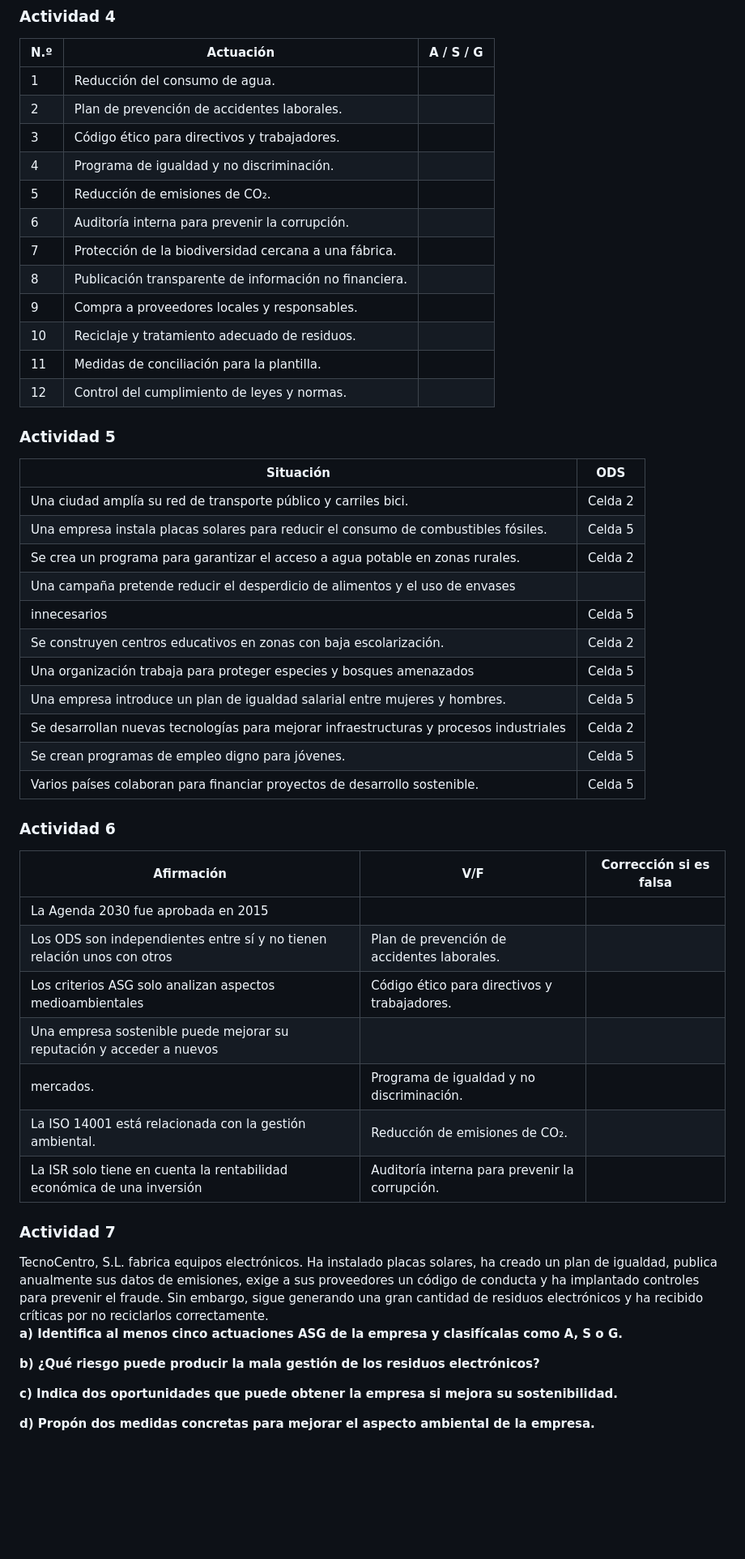
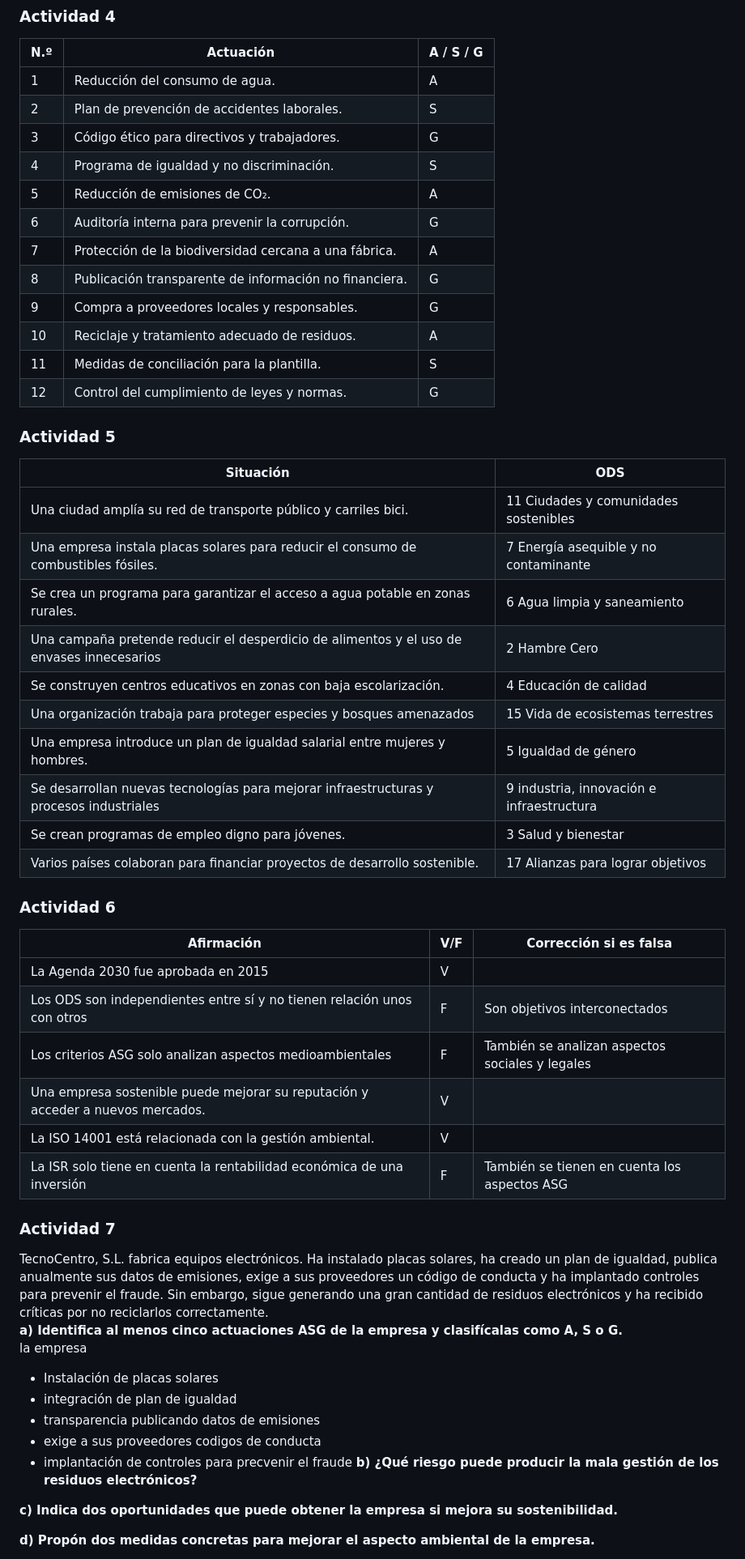
Before and after one commit to martinbosquez2015-cmd/DAM_2, a Markdown page: Sostenibilidad/ASG_ACTIVIDAD_1.md, the part around one of its changes. Shown at 81% size. GitHub-like rendering; blank space fills up the shorter version.

Commit message:
Sostenibilidad casi acabado

```diff
--- a/Sostenibilidad/ASG_ACTIVIDAD_1.md
+++ b/Sostenibilidad/ASG_ACTIVIDAD_1.md
@@ -33,34 +33,33 @@ El concepto de sostenibilidad se puede definir como el proceder de tal manera qu
 
 | N.º | Actuación | A / S / G |
 | ------------ | ------------ | ------------ |
-|  1      | Reducción del consumo de agua.      |       |
-| 2      | Plan de prevención de accidentes laborales.      |       |
-|  3      | Código ético para directivos y trabajadores.      |       |
-|  4      | Programa de igualdad y no discriminación.  |       |
-|  5      | Reducción de emisiones de CO₂.       |       |
-|  6      | Auditoría interna para prevenir la corrupción.      |       |
-|  7      | Protección de la biodiversidad cercana a una fábrica.     |       |
-|  8      | Publicación transparente de información no financiera.     |       |
-|  9      | Compra a proveedores locales y responsables.     |      |
-|  10      | Reciclaje y tratamiento adecuado de residuos.      |       |
-|  11      | Medidas de conciliación para la plantilla.      |      |
-|  12      | Control del cumplimiento de leyes y normas.      |       |
+|  1      | Reducción del consumo de agua.      |    A   |
+| 2      | Plan de prevención de accidentes laborales.      |   S    |
+|  3      | Código ético para directivos y trabajadores.      |   G   |
+|  4      | Programa de igualdad y no discriminación.  |   S    |
+|  5      | Reducción de emisiones de CO₂.       |   A    |
+|  6      | Auditoría interna para prevenir la corrupción.      |   G    |
+|  7      | Protección de la biodiversidad cercana a una fábrica.     |   A    |
+|  8      | Publicación transparente de información no financiera.     |   G    |
+|  9      | Compra a proveedores locales y responsables.     |   G   |
+|  10      | Reciclaje y tratamiento adecuado de residuos.      |  A     |
+|  11      | Medidas de conciliación para la plantilla.      |   S   |
+|  12      | Control del cumplimiento de leyes y normas.      |   G    |
 
 ### __Actividad 5__
 
 | Situación  | ODS |
 | ------------ | ------------ |
-| Una ciudad amplía su red de transporte público y carriles bici.     | Celda 2      |
-| Una empresa instala placas solares para reducir el consumo de combustibles fósiles.      | Celda 5      |
-| Se crea un programa para garantizar el acceso a agua potable en zonas rurales.      | Celda 2      |
-| Una campaña pretende reducir el desperdicio de alimentos y el uso de envases
-innecesarios      | Celda 5      |
-| Se construyen centros educativos en zonas con baja escolarización.     | Celda 2      |
-| Una organización trabaja para proteger especies y bosques amenazados      | Celda 5      |
-| Una empresa introduce un plan de igualdad salarial entre mujeres y hombres.      | Celda 5      |
-| Se desarrollan nuevas tecnologías para mejorar infraestructuras y procesos industriales     | Celda 2      |
-|Se crean programas de empleo digno para jóvenes.      | Celda 5      |
-| Varios países colaboran para financiar proyectos de desarrollo sostenible.     | Celda 5      |
+| Una ciudad amplía su red de transporte público y carriles bici.     | 11 Ciudades y comunidades sostenibles      |
+| Una empresa instala placas solares para reducir el consumo de combustibles fósiles.      | 7 Energía asequible y no contaminante      |
+| Se crea un programa para garantizar el acceso a agua potable en zonas rurales.      | 6 Agua limpia y saneamiento      |
+| Una campaña pretende reducir el desperdicio de alimentos y el uso de envases innecesarios      | 2 Hambre Cero      |
+| Se construyen centros educativos en zonas con baja escolarización.     | 4 Educación de calidad      |
+| Una organización trabaja para proteger especies y bosques amenazados      | 15 Vida de ecosistemas terrestres      |
+| Una empresa introduce un plan de igualdad salarial entre mujeres y hombres.      |  5 Igualdad de género      |
+| Se desarrollan nuevas tecnologías para mejorar infraestructuras y procesos industriales     | 9 industria, innovación e infraestructura      |
+|Se crean programas de empleo digno para jóvenes.      | 3 Salud y bienestar      |
+| Varios países colaboran para financiar proyectos de desarrollo sostenible.     | 17 Alianzas para lograr objetivos     |
 
 
 
@@ -68,13 +67,12 @@ innecesarios      | Celda 5      |
 
 | Afirmación | V/F | Corrección si es falsa |
 | ------------ | ------------ | ------------ |
-|  La Agenda 2030 fue aprobada en 2015      |       |       |
-| Los ODS son independientes entre sí y no tienen relación unos con otros      | Plan de prevención de accidentes laborales.      |       |
-|  Los criterios ASG solo analizan aspectos medioambientales      | Código ético para directivos y trabajadores.      |       |
-|  Una empresa sostenible puede mejorar su reputación y acceder a nuevos
-mercados.      | Programa de igualdad y no discriminación.     |       |
-|  La ISO 14001 está relacionada con la gestión ambiental.      | Reducción de emisiones de CO₂.       |       |
-|  La ISR solo tiene en cuenta la rentabilidad económica de una inversión      | Auditoría interna para prevenir la corrupción.      |       |
+|  La Agenda 2030 fue aprobada en 2015      |  V     |       |
+| Los ODS son independientes entre sí y no tienen relación unos con otros      |  F  |  Son objetivos interconectados     |
+|  Los criterios ASG solo analizan aspectos medioambientales      |   F   |   También se analizan aspectos sociales y legales    |
+|  Una empresa sostenible puede mejorar su reputación y acceder a nuevos mercados.      | V     |       |
+|  La ISO 14001 está relacionada con la gestión ambiental.      |   V       |       |
+|  La ISR solo tiene en cuenta la rentabilidad económica de una inversión      | F      |   También se tienen en cuenta los aspectos ASG    |
 
 
 ### __Actividad 7__
@@ -84,7 +82,12 @@ publica anualmente sus datos de emisiones, exige a sus proveedores un código de
 controles para prevenir el fraude. Sin embargo, sigue generando una gran cantidad de residuos electrónicos
 y ha recibido críticas por no reciclarlos correctamente.
 __a) Identifica al menos cinco actuaciones ASG de la empresa y clasifícalas como A, S o G.__
-
+la empresa
+- Instalación de placas solares
+- integración de plan de igualdad
+- transparencia publicando datos de emisiones
+- exige a sus proveedores codigos de conducta
+- implantación de controles para precvenir el fraude
 __b) ¿Qué riesgo puede producir la mala gestión de los residuos electrónicos?__
 
 __c) Indica dos oportunidades que puede obtener la empresa si mejora su sostenibilidad.__
```
Also changed, not shown: other parts of Sostenibilidad/ASG_ACTIVIDAD_1.md (+3 -6 lines).
